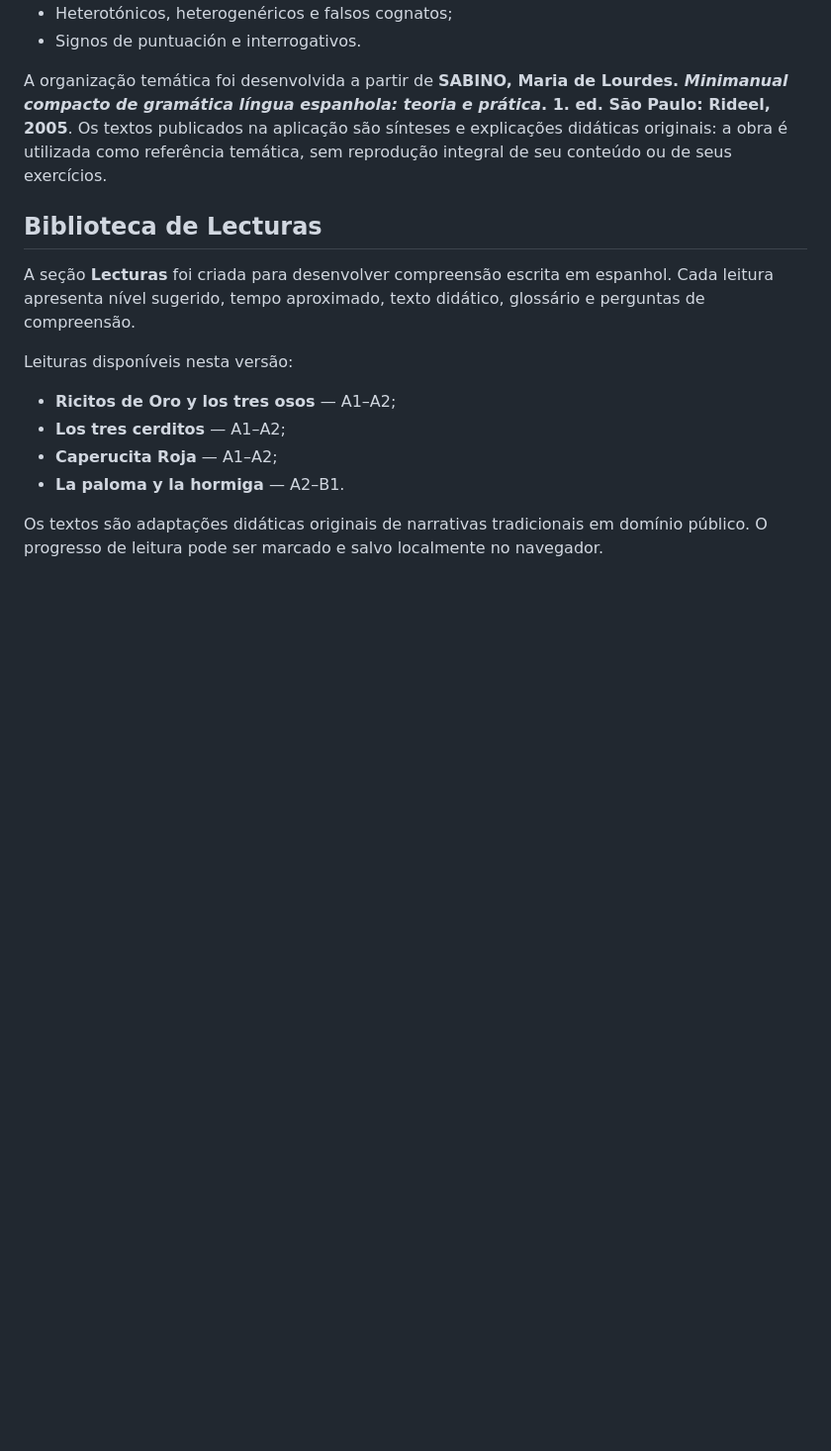
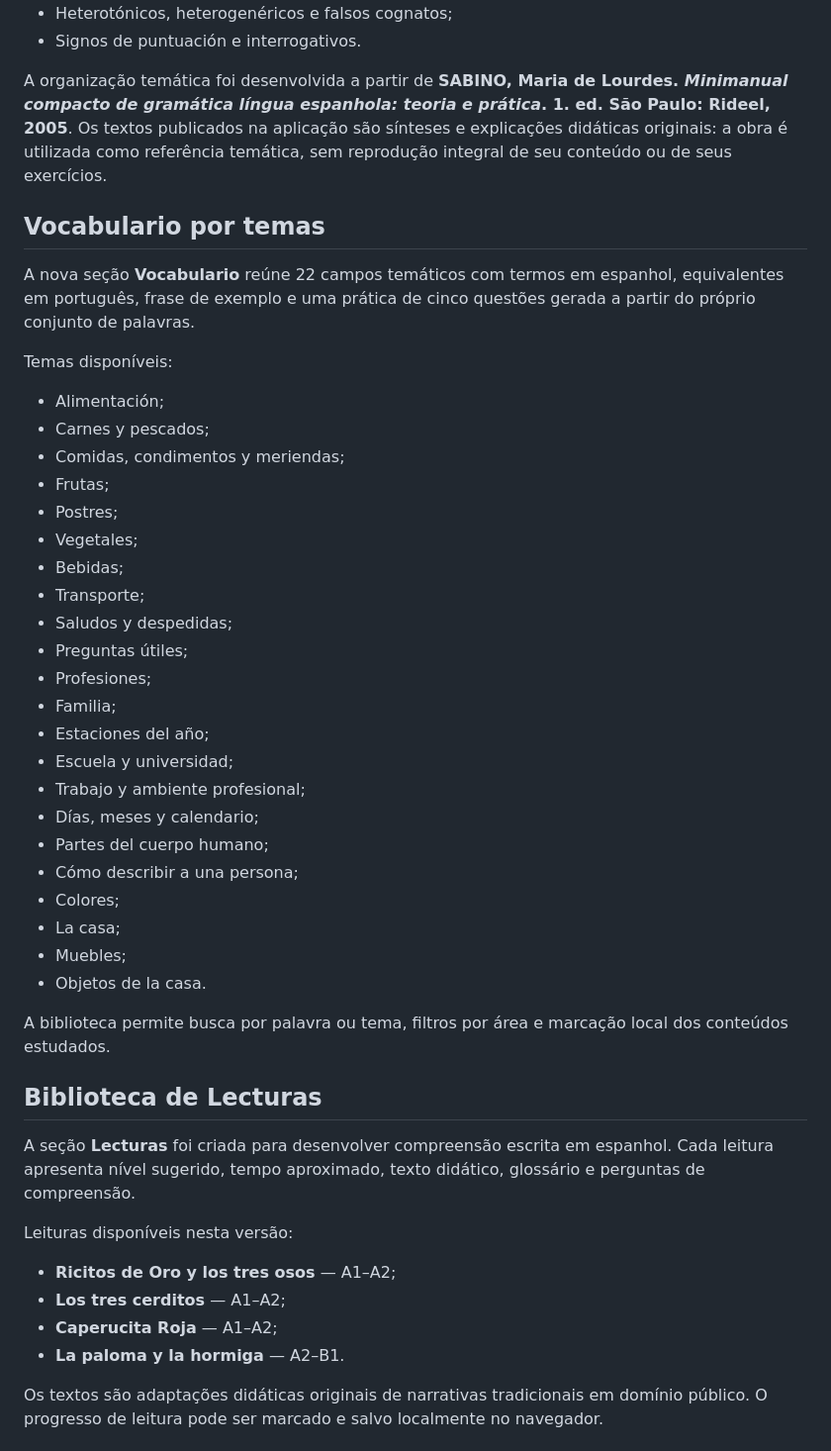
Before and after one commit to sasilva-cyber/vamos-a-estudiar-espanol-espacio-de-practica, a Markdown page: README.md, the part around one of its changes. Shown at 99% size. Rendered like a GitHub page; blank space fills up the shorter version.

```diff
--- a/README.md
+++ b/README.md
@@ -49,6 +50,37 @@ A versão atual possui 12 aulas:
 
 A organização temática foi desenvolvida a partir de **SABINO, Maria de Lourdes. _Minimanual compacto de gramática língua espanhola: teoria e prática_. 1. ed. São Paulo: Rideel, 2005**. Os textos publicados na aplicação são sínteses e explicações didáticas originais: a obra é utilizada como referência temática, sem reprodução integral de seu conteúdo ou de seus exercícios.
 
+## Vocabulario por temas
+
+A nova seção **Vocabulario** reúne 22 campos temáticos com termos em espanhol, equivalentes em português, frase de exemplo e uma prática de cinco questões gerada a partir do próprio conjunto de palavras.
+
+Temas disponíveis:
+
+- Alimentación;
+- Carnes y pescados;
+- Comidas, condimentos y meriendas;
+- Frutas;
+- Postres;
+- Vegetales;
+- Bebidas;
+- Transporte;
+- Saludos y despedidas;
+- Preguntas útiles;
+- Profesiones;
+- Familia;
+- Estaciones del año;
+- Escuela y universidad;
+- Trabajo y ambiente profesional;
+- Días, meses y calendario;
+- Partes del cuerpo humano;
+- Cómo describir a una persona;
+- Colores;
+- La casa;
+- Muebles;
+- Objetos de la casa.
+
+A biblioteca permite busca por palavra ou tema, filtros por área e marcação local dos conteúdos estudados.
+
 ## Biblioteca de Lecturas
 
 A seção **Lecturas** foi criada para desenvolver compreensão escrita em espanhol. Cada leitura apresenta nível sugerido, tempo aproximado, texto didático, glossário e perguntas de compreensão.
```
Also changed, not shown: other parts of README.md (+11 -4 lines).
